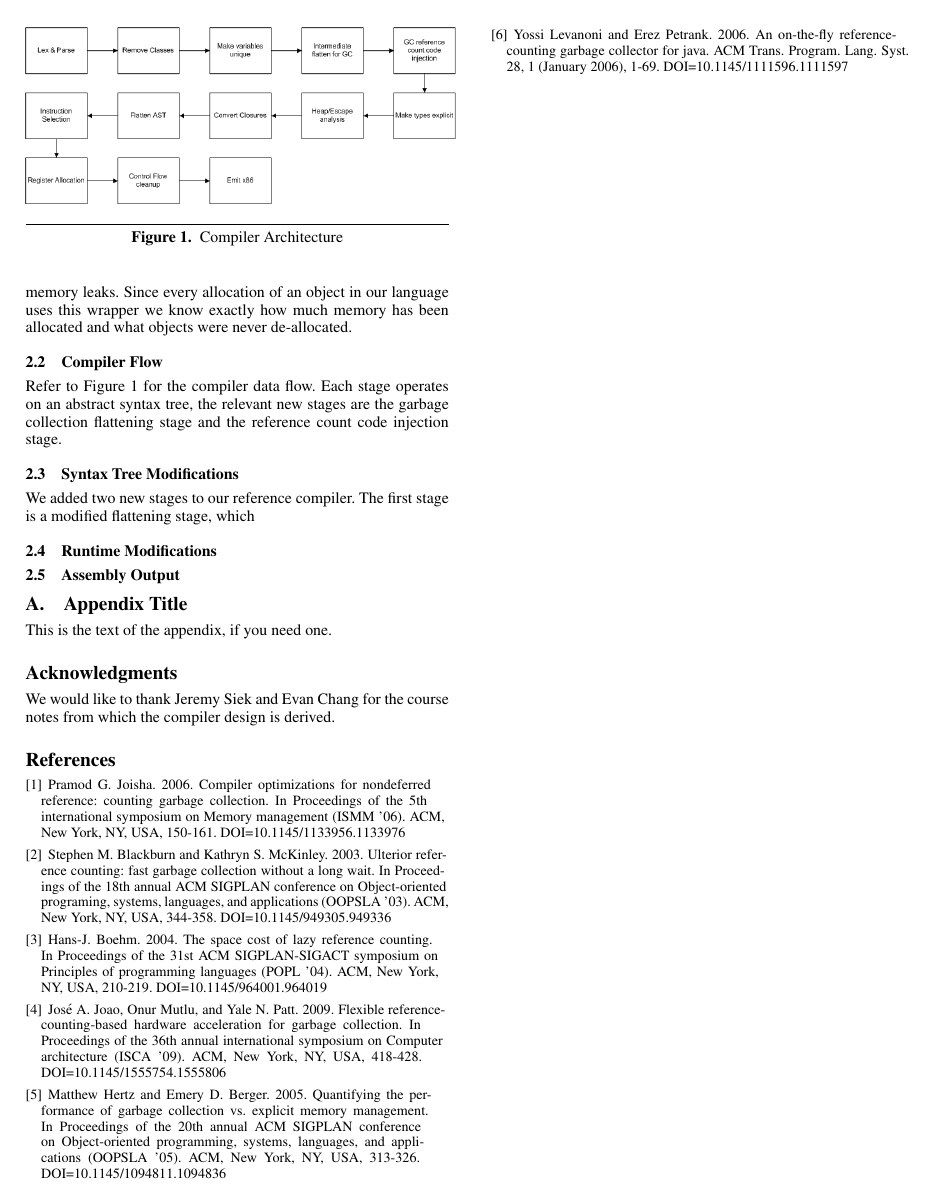
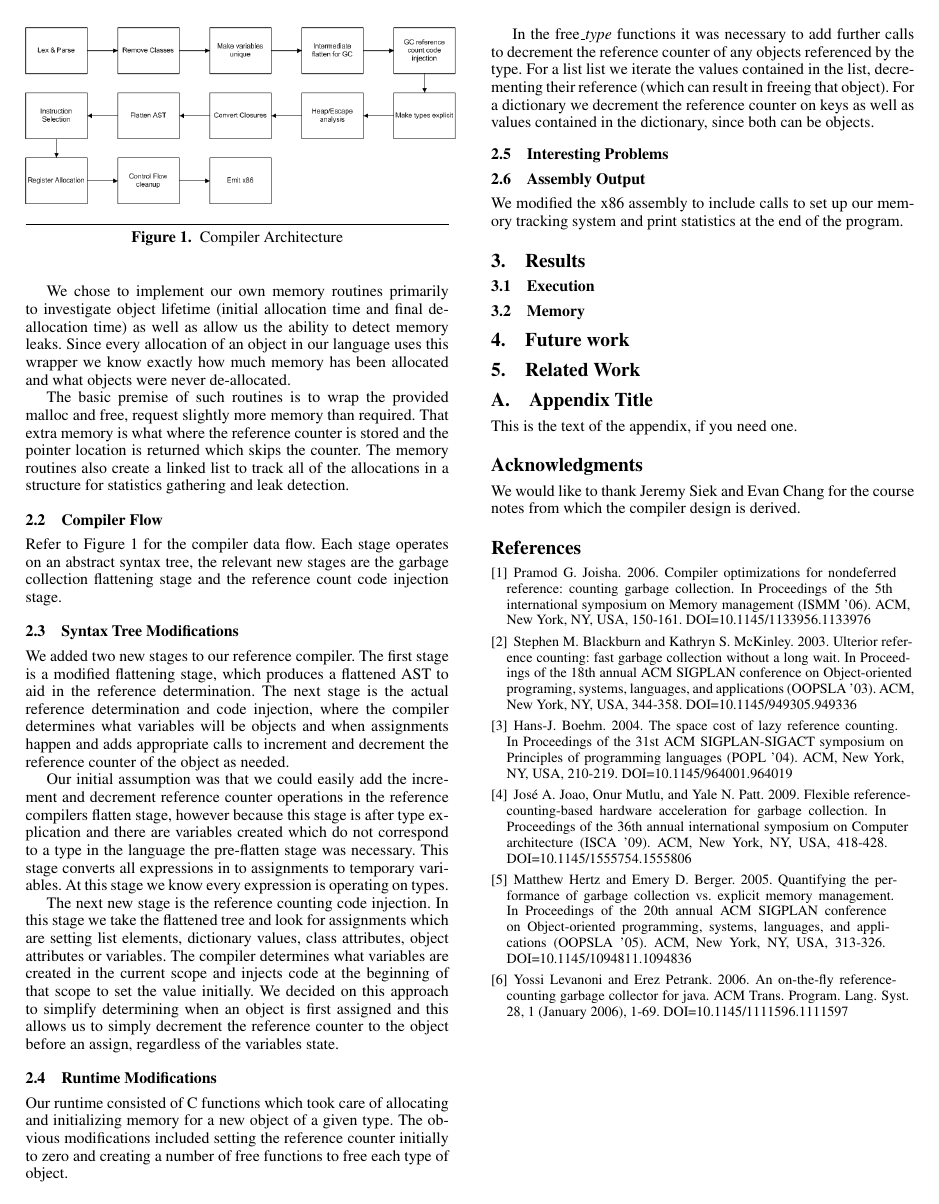
Before and after one commit to smitten0000/ecen5523, a LaTeX paper (paper/paper.tex): page 2 of 2. Compiled offline with pdfLaTeX; a missing font is replaced by an installed copy or a similar font.

Commit message:
added some more to the implementation description

```diff
--- a/paper/paper.tex
+++ b/paper/paper.tex
@@ -96,10 +100,24 @@ We chose to implement our own memory routines primarily to investigate object li
 Refer to Figure~\ref{fig-comparch} for the compiler data flow.  Each stage operates on an abstract syntax tree, the relevant new stages are the garbage collection flattening stage and the reference count code injection stage.
 
 \subsection{Syntax Tree Modifications}
-We added two new stages to our reference compiler.  The first stage is a modified flattening stage, which
+We added two new stages to our reference compiler.  The first stage is a modified flattening stage, which produces a flattened AST to aid in the reference determination.  The next stage is the actual reference determination and code injection, where the compiler determines what variables will be objects and when assignments happen and adds appropriate calls to increment and decrement the reference counter of the object as needed.
+\par
+Our initial assumption was that we could easily add the increment and decrement reference counter operations in the reference compilers flatten stage, however because this stage is after type explication and there are variables created which do not correspond to a type in the language the pre-flatten stage was necessary.  This stage converts all expressions in to assignments to temporary variables.  At this stage we know every expression is operating on types.
+\par
+The next new stage is the reference counting code injection.  In this stage we take the flattened tree and look for assignments which are setting list elements, dictionary values, class attributes, object attributes or variables.  The compiler determines what variables are created in the current scope and injects code at the beginning of that scope to set the value initially.  We decided on this approach to simplify determining when an object is first assigned and this allows us to simply decrement the reference counter to the object before an assign, regardless of the variables state.
 \subsection{Runtime Modifications}
+Our runtime consisted of C functions which took care of allocating and initializing memory for a new object of a given type.  The obvious modifications included setting the reference counter initially to zero and creating a number of free functions to free each type of object.
+\par
+In the free\emph{\_type} functions it was necessary to add further calls to decrement the reference counter of any objects referenced by the type.  For a list list we iterate the values contained in the list, decrementing their reference (which can result in freeing that object).  For a dictionary we decrement the reference counter on keys as well as values contained in the dictionary, since both can be objects.
+\subsection{Interesting Problems}
+
 \subsection{Assembly Output}
-
+We modified the x86 assembly to include calls to set up our memory tracking system and print statistics at the end of the program.
+\section{Results}
+\subsection{Execution}
+\subsection{Memory}
+\section{Future work}
+\section{Related Work}
 \appendix
 \section{Appendix Title}
 
```
Also changed, not shown: paper/paper.tex (8 more changed lines).
